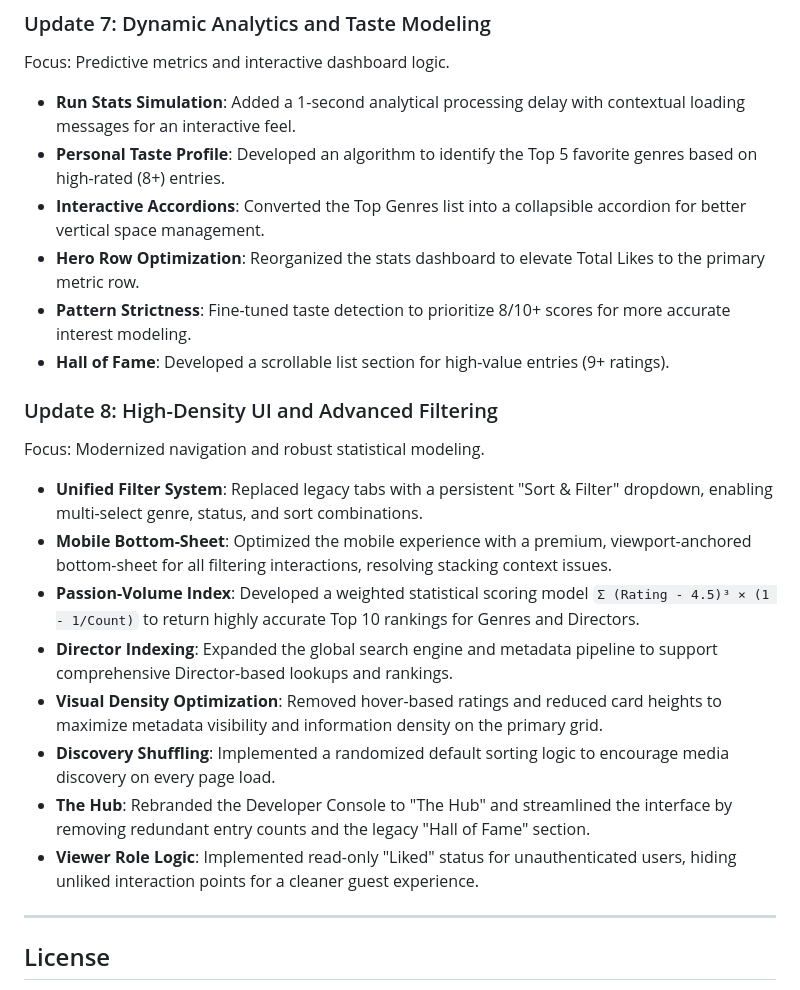
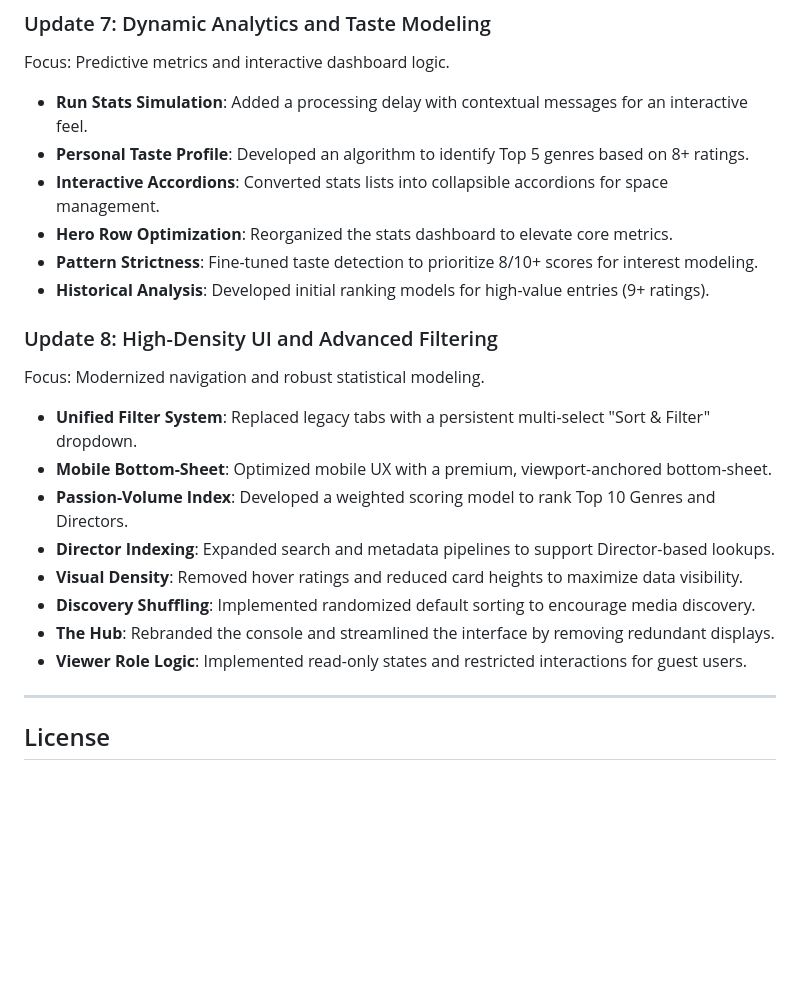
Before and after one commit to chamathdesilva1015/Silvas-Media-Tracker, a Markdown page: README.md, the part around one of its changes. Rendered like a GitHub page; blank space fills up the shorter version.

```diff
--- a/README.md
+++ b/README.md
@@ -143,24 +143,24 @@ Focus: Automated data lookup and high-fidelity media presentation.
 ### Update 7: Dynamic Analytics and Taste Modeling
 Focus: Predictive metrics and interactive dashboard logic.
 
-- **Run Stats Simulation**: Added a 1-second analytical processing delay with contextual loading messages for an interactive feel.
-- **Personal Taste Profile**: Developed an algorithm to identify the Top 5 favorite genres based on high-rated (8+) entries.
-- **Interactive Accordions**: Converted the Top Genres list into a collapsible accordion for better vertical space management.
-- **Hero Row Optimization**: Reorganized the stats dashboard to elevate Total Likes to the primary metric row.
-- **Pattern Strictness**: Fine-tuned taste detection to prioritize 8/10+ scores for more accurate interest modeling.
-- **Hall of Fame**: Developed a scrollable list section for high-value entries (9+ ratings).
+- **Run Stats Simulation**: Added a processing delay with contextual messages for an interactive feel.
+- **Personal Taste Profile**: Developed an algorithm to identify Top 5 genres based on 8+ ratings.
+- **Interactive Accordions**: Converted stats lists into collapsible accordions for space management.
+- **Hero Row Optimization**: Reorganized the stats dashboard to elevate core metrics.
+- **Pattern Strictness**: Fine-tuned taste detection to prioritize 8/10+ scores for interest modeling.
+- **Historical Analysis**: Developed initial ranking models for high-value entries (9+ ratings).
 
 ### Update 8: High-Density UI and Advanced Filtering
 Focus: Modernized navigation and robust statistical modeling.
 
-- **Unified Filter System**: Replaced legacy tabs with a persistent "Sort & Filter" dropdown, enabling multi-select genre, status, and sort combinations.
-- **Mobile Bottom-Sheet**: Optimized the mobile experience with a premium, viewport-anchored bottom-sheet for all filtering interactions, resolving stacking context issues.
-- **Passion-Volume Index**: Developed a weighted statistical scoring model `Σ (Rating - 4.5)³ × (1 - 1/Count)` to return highly accurate Top 10 rankings for Genres and Directors.
-- **Director Indexing**: Expanded the global search engine and metadata pipeline to support comprehensive Director-based lookups and rankings.
-- **Visual Density Optimization**: Removed hover-based ratings and reduced card heights to maximize metadata visibility and information density on the primary grid.
-- **Discovery Shuffling**: Implemented a randomized default sorting logic to encourage media discovery on every page load.
-- **The Hub**: Rebranded the Developer Console to "The Hub" and streamlined the interface by removing redundant entry counts and the legacy "Hall of Fame" section.
-- **Viewer Role Logic**: Implemented read-only "Liked" status for unauthenticated users, hiding unliked interaction points for a cleaner guest experience.
+- **Unified Filter System**: Replaced legacy tabs with a persistent multi-select "Sort & Filter" dropdown.
+- **Mobile Bottom-Sheet**: Optimized mobile UX with a premium, viewport-anchored bottom-sheet.
+- **Passion-Volume Index**: Developed a weighted scoring model to rank Top 10 Genres and Directors.
+- **Director Indexing**: Expanded search and metadata pipelines to support Director-based lookups.
+- **Visual Density**: Removed hover ratings and reduced card heights to maximize data visibility.
+- **Discovery Shuffling**: Implemented randomized default sorting to encourage media discovery.
+- **The Hub**: Rebranded the console and streamlined the interface by removing redundant displays.
+- **Viewer Role Logic**: Implemented read-only states and restricted interactions for guest users.
 
 ---
 
```
Also changed, not shown: other parts of README.md (+23 -23 lines).
